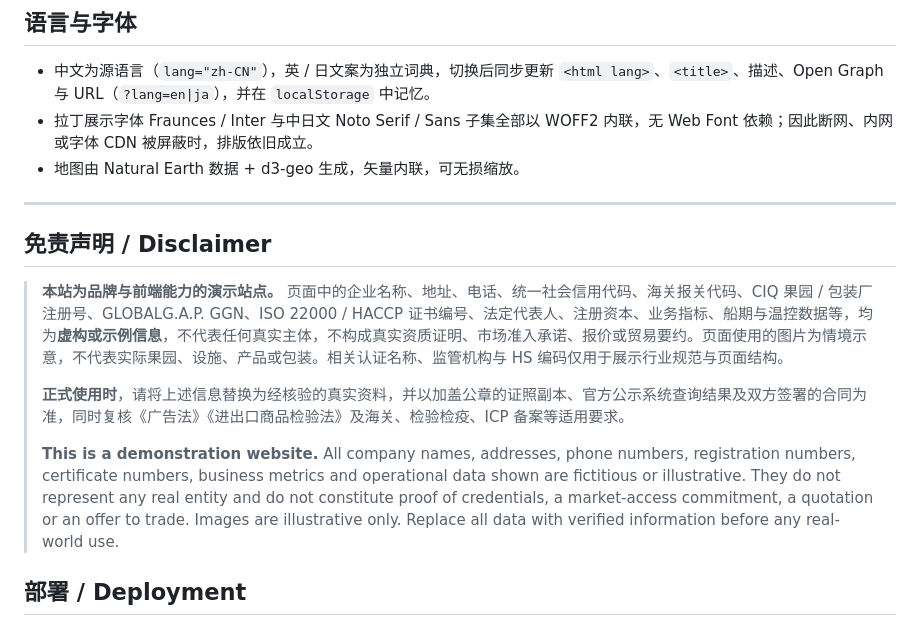
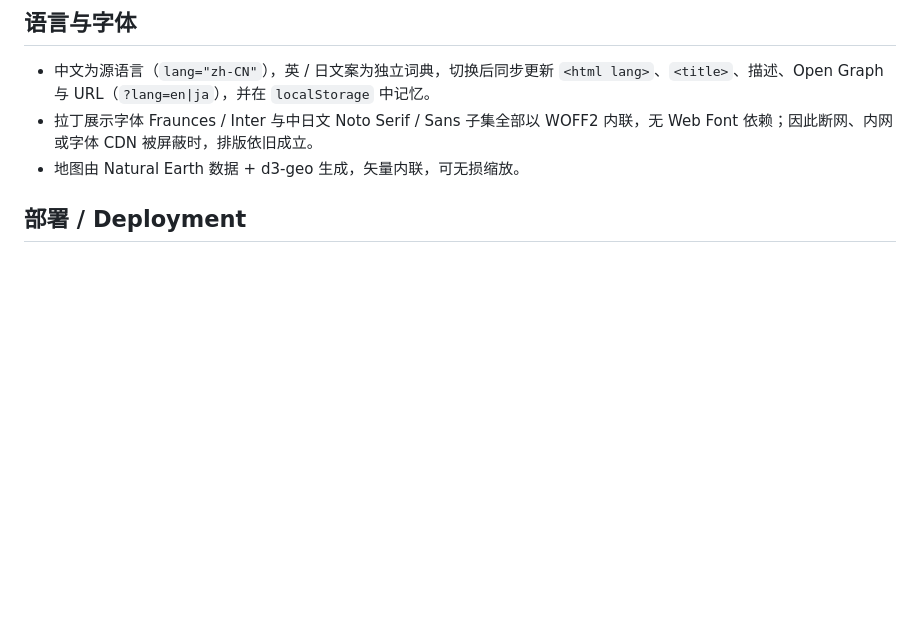
Before and after one commit to elysianki4225-png/html, a Markdown page: README.md, the part around the change. Drawn GitHub-style; blank space fills up the shorter version.

```diff
--- a/README.md
+++ b/README.md
@@ -58,17 +58,6 @@ A high-fidelity, multilingual (EN / 中文 / 日本語) single-page website for
 - 拉丁展示字体 Fraunces / Inter 与中日文 Noto Serif / Sans 子集全部以 WOFF2 内联，无 Web Font 依赖；因此断网、内网或字体 CDN 被屏蔽时，排版依旧成立。
 - 地图由 Natural Earth 数据 + d3-geo 生成，矢量内联，可无损缩放。
 
----
-
-## 免责声明 / Disclaimer
-
-> **本站为品牌与前端能力的演示站点。**
-> 页面中的企业名称、地址、电话、统一社会信用代码、海关报关代码、CIQ 果园 / 包装厂注册号、GLOBALG.A.P. GGN、ISO 22000 / HACCP 证书编号、法定代表人、注册资本、业务指标、船期与温控数据等，均为**虚构或示例信息**，不代表任何真实主体，不构成真实资质证明、市场准入承诺、报价或贸易要约。页面使用的图片为情境示意，不代表实际果园、设施、产品或包装。相关认证名称、监管机构与 HS 编码仅用于展示行业规范与页面结构。
->
-> **正式使用时**，请将上述信息替换为经核验的真实资料，并以加盖公章的证照副本、官方公示系统查询结果及双方签署的合同为准，同时复核《广告法》《进出口商品检验法》及海关、检验检疫、ICP 备案等适用要求。
->
-> **This is a demonstration website.** All company names, addresses, phone numbers, registration numbers, certificate numbers, business metrics and operational data shown are fictitious or illustrative. They do not represent any real entity and do not constitute proof of credentials, a market-access commitment, a quotation or an offer to trade. Images are illustrative only. Replace all data with verified information before any real-world use.
-
 ## 部署 / Deployment
 
 - GitHub Pages：`main` 分支根目录 → <https://elysianki4225-png.github.io/html/>
```
